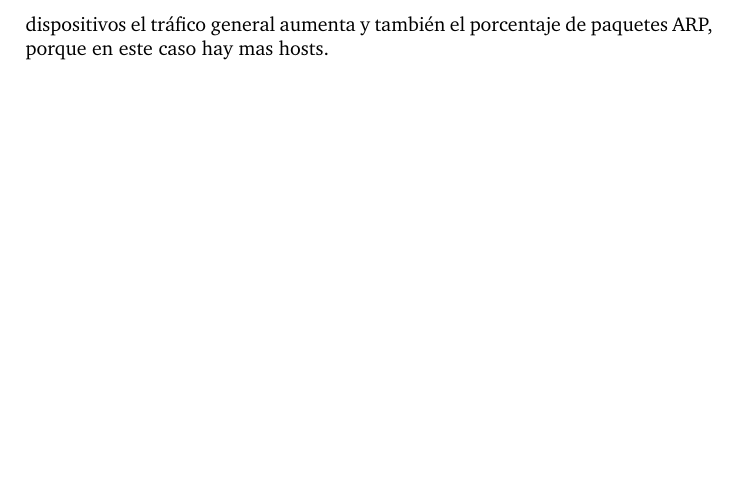
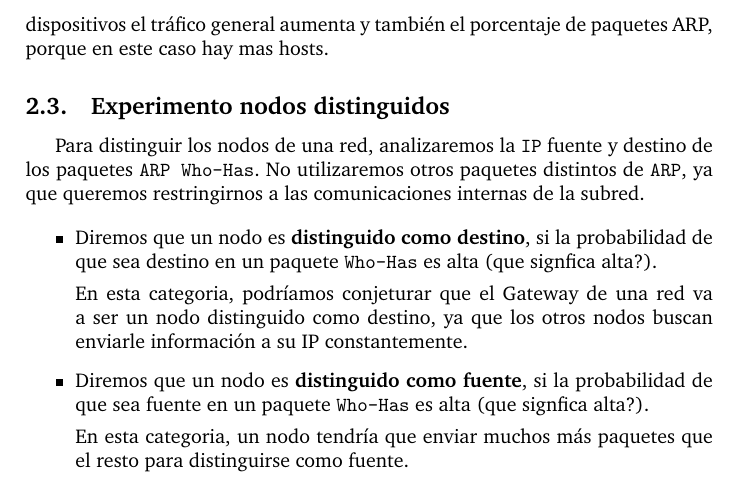
Before and after one commit to FlyingPumba/tp1-redes, a LaTeX document (latex/informe.tex, which reads latex/experimentos.tex): part of page 8 of 9, cut so that both start at the same text, the shorter picture padded with empty space. Compiled offline with pdfLaTeX; a LaTeX package or settings file that is missing is left out.

Commit message:
Nodos distinguidos

```diff
--- a/latex/experimentos.tex
+++ b/latex/experimentos.tex
@@ -155,3 +155,19 @@ conectado a la red y cuando hay más cantidad. Podemos ver que el tráfico de pa
 cuando hay mayor cantidad de dispositivos el tráfico general aumenta y también el porcentaje de paquetes ARP, porque en este caso hay mas hosts.
 
 % end subsection
+
+
+\subsection{Experimento nodos distinguidos}
+
+Para distinguir los nodos de una red, analizaremos la \texttt{IP} fuente y destino de los paquetes \texttt{ARP Who-Has}.
+No utilizaremos otros paquetes distintos de \texttt{ARP}, ya que queremos restringirnos a las comunicaciones internas de la subred.
+
+\begin{itemize}
+    \item Diremos que un nodo es \textbf{distinguido como destino}, si la probabilidad de que sea destino en un paquete \texttt{Who-Has} es alta (que signfica alta?).
+
+        En esta categoria, podríamos conjeturar que el Gateway de una red va a ser un nodo distinguido como destino,
+        ya que los otros nodos buscan enviarle información a su IP constantemente.
+    \item Diremos que un nodo es \textbf{distinguido como fuente}, si la probabilidad de que sea fuente en un paquete \texttt{Who-Has} es alta (que signfica alta?).
+
+        En esta categoria, un nodo tendría que enviar muchos más paquetes que el resto para distinguirse como fuente.
+\end{itemize}
```
